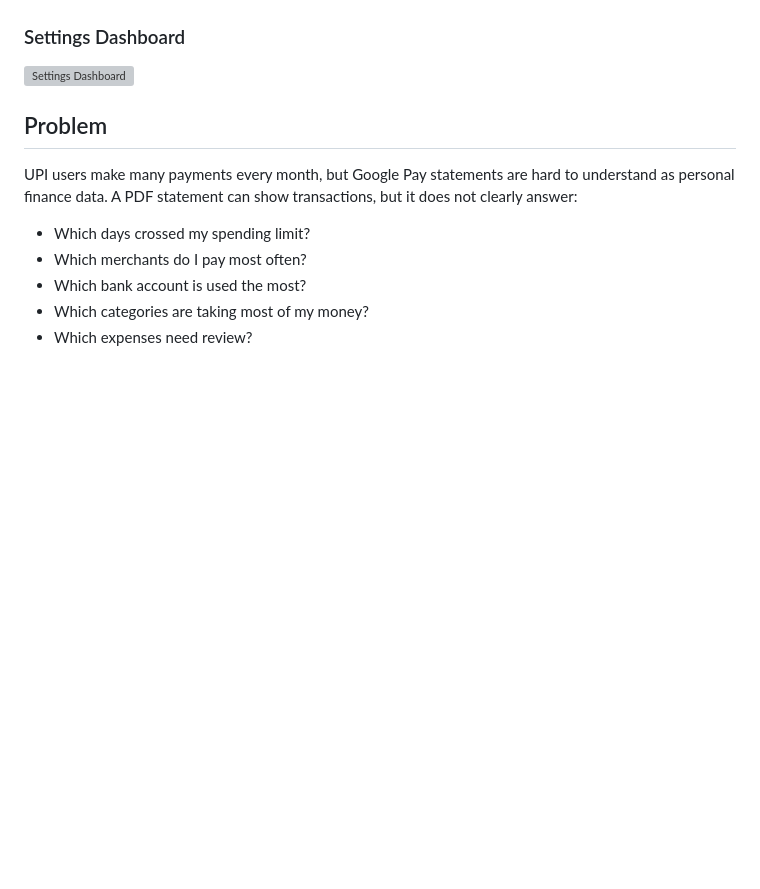
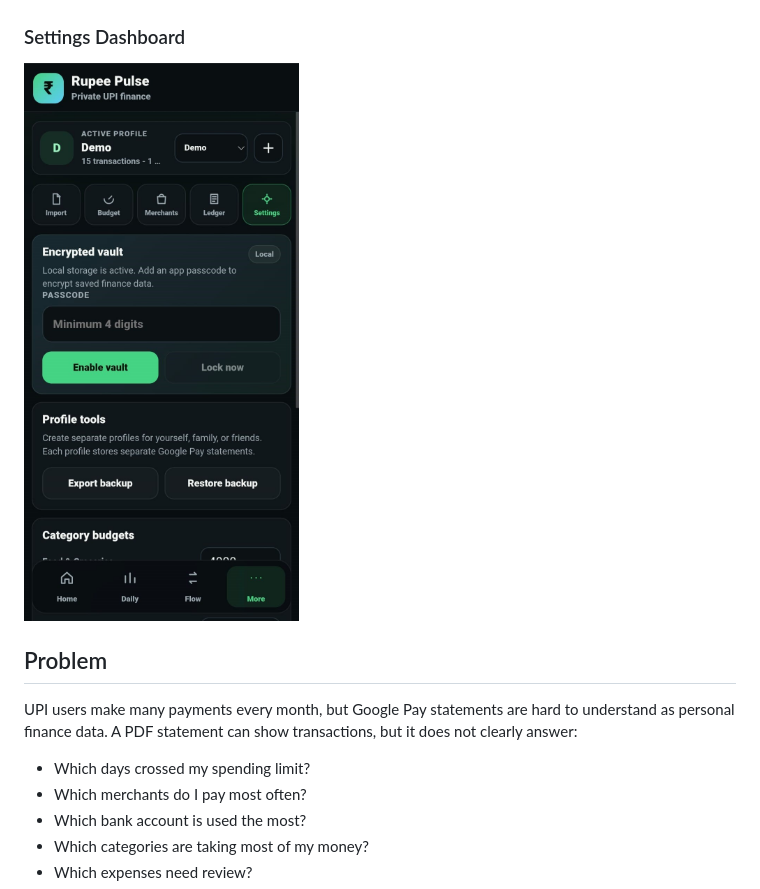
Before and after one commit to Pratham-8394/rupee-pulse-ai-finance-tracker, a Markdown page: README.md, the part around one of its changes. Drawn GitHub-style; blank space fills up the shorter version; grey boxes are pictures that could not be loaded.

```diff
--- a/README.md
+++ b/README.md
@@ -27,7 +29,9 @@ Rupee Pulse converts monthly Google Pay PDF statements into a clean personal fin
 ![Ledger Dashboard](screenshots/Ledger_Dashboard.jpeg)
 
 ### Settings Dashboard
-![Settings Dashboard](screenshots/Settings_Dashboard.jpeg)
+![Settings Dashboard](screenshots/Settings_Dashboard.jpg)
+
+
 ## Problem
 
 UPI users make many payments every month, but Google Pay statements are hard to understand as personal finance data. A PDF statement can show transactions, but it does not clearly answer:
```
Also changed, not shown: other parts of README.md (+2 -0 lines).
